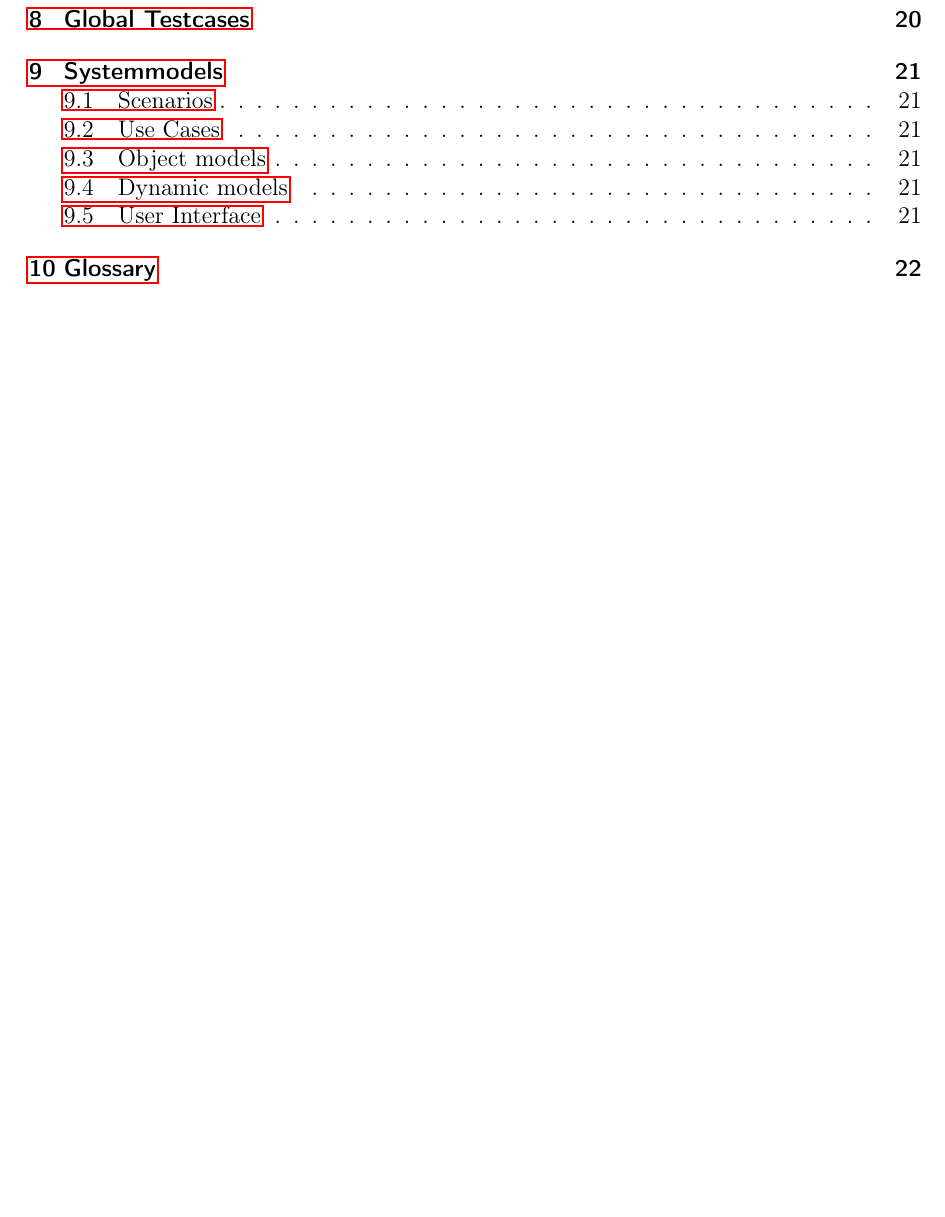
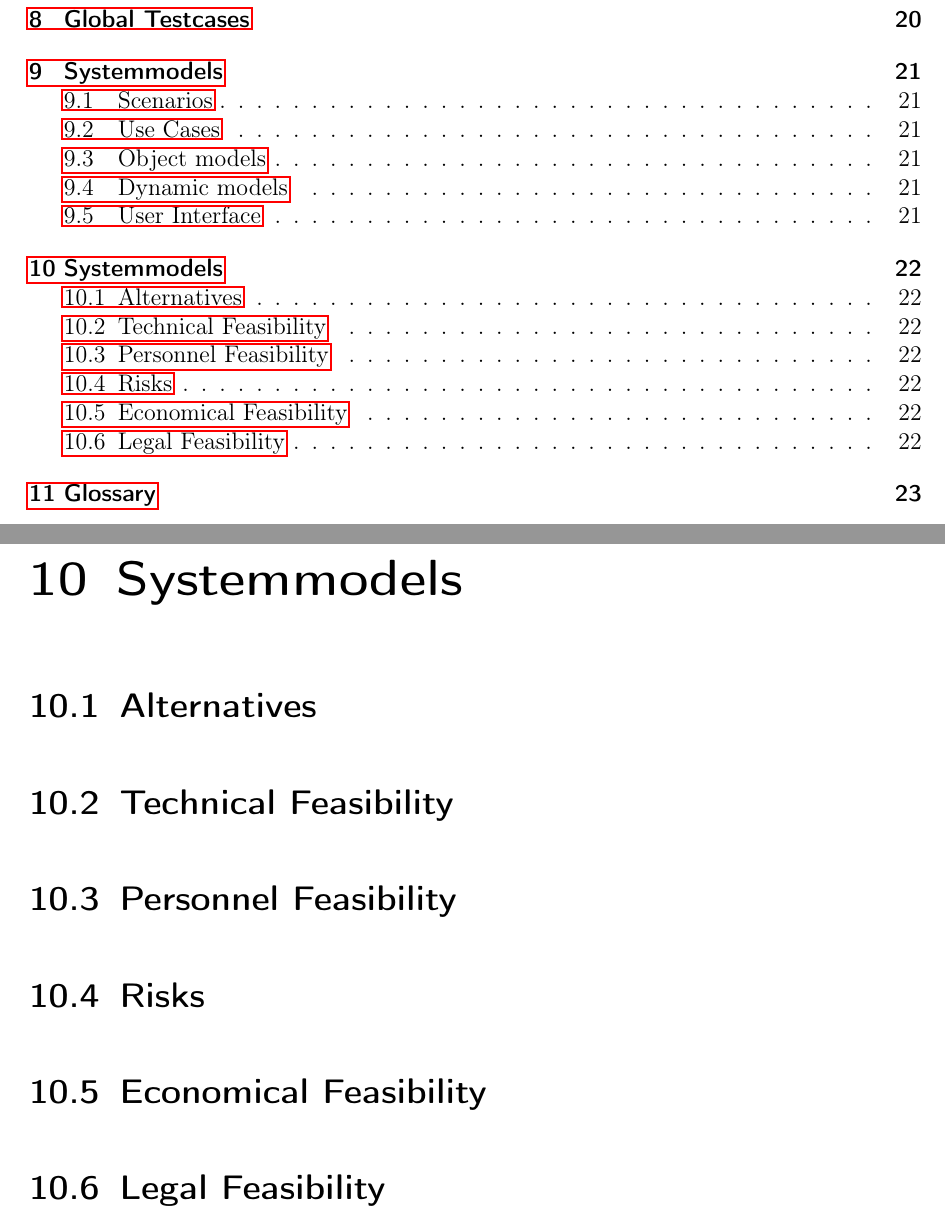
Before and after one commit to insightmind/MORR, a LaTeX thesis (documents/fsd/FunctionalSpecifications.tex, which reads documents/fsd/chapter/feasibility.tex): part of page 3 of 22 before the commit and two parts of pages 3 and 22 of 23 after it, the two joined at a grey line, cut so that both start at the same text, the shorter picture padded with empty space. Compiled offline with pdfLaTeX.

Commit message:
Add chapter files for feasibility study

```diff
--- /dev/null
+++ b/documents/fsd/chapter/feasibility.tex
@@ -0,0 +1,9 @@
+\chapter{Systemmodels}
+\label{ch:sysmodels}
+
+\section{Alternatives}
+\section{Technical Feasibility}
+\section{Personnel Feasibility}
+\section{Risks}
+\section{Economical Feasibility}
+\section{Legal Feasibility}
```
Also changed, not shown: documents/fsd/FunctionalSpecifications.tex (+1 -0 lines).
